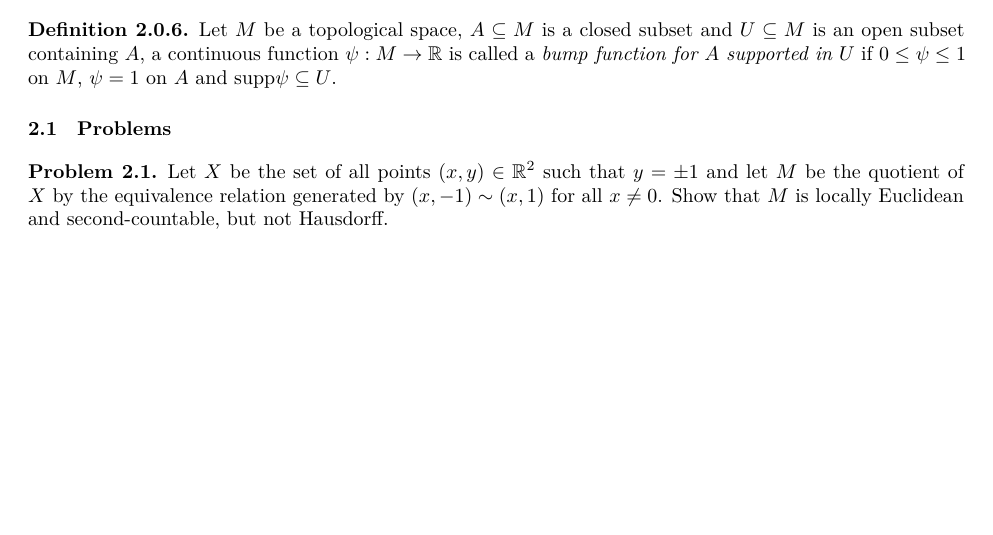
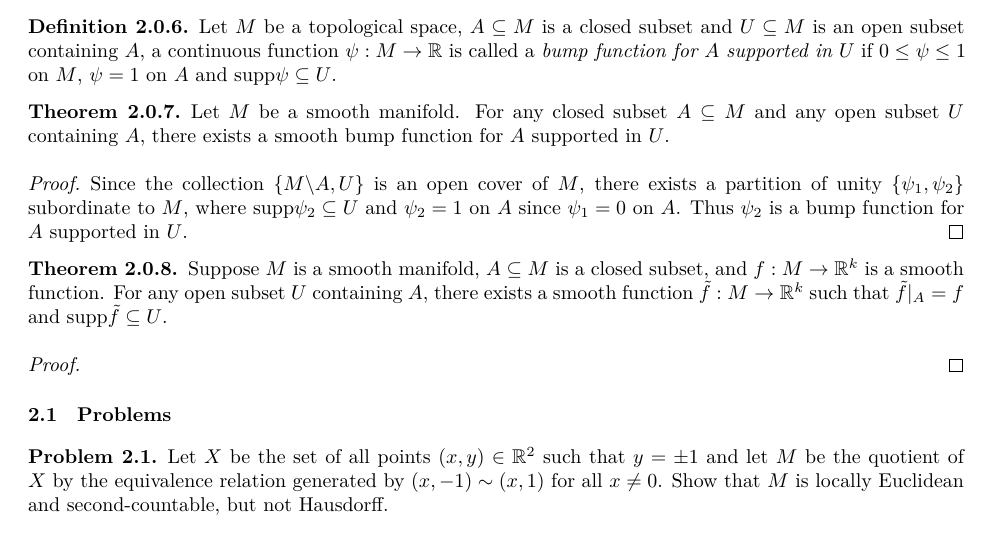
Before and after one commit to aleksis-arendt/Differential-Geometry, a LaTeX document (Differential Geometry.tex): part of page 6 of 26, cut so that both start at the same text, the shorter picture padded with empty space. Compiled offline with XeLaTeX.

Commit message:
partition of unity 2

```diff
--- a/Differential Geometry.tex
+++ b/Differential Geometry.tex
@@ -281,6 +281,18 @@
 \begin{definition}
     Let $M$ be a topological space, $A \subseteq M$ is a closed subset and $U \subseteq M$ is an open subset containing $A$, a continuous function $\psi: M \to \bb{R}$ is called a \textit{bump function for $A$ supported in $U$} if $0 \leq \psi \leq 1$ on $M$, $\psi = 1$ on $A$ and $\supp \psi \subseteq U$.
 \end{definition}
+\begin{theorem}
+    Let $M$ be a smooth manifold. For any closed subset $A \subseteq M$ and any open subset $U$ containing $A$, there exists a smooth bump function for $A$ supported in $U$.
+\end{theorem}
+\begin{proof}
+    Since the collection $\{M \backslash A , U   \}$ is an open cover of $M$, there exists a partition of unity $\{\psi_1,\psi_2 \}$ subordinate to $M$, where $\supp \psi_2 \subseteq U$ and $\psi_2 = 1$ on $A$ since $\psi_1 = 0$ on $A$. Thus $\psi_2$ is a bump function for $A$ supported in $U$.
+\end{proof}
+\begin{theorem}
+    Suppose $M$ is a smooth manifold, $A \subseteq M$ is a closed subset, and $f: M \to \bb{R}^k$ is a smooth function. For any open subset $U$ containing $A$, there exists a smooth function $\ti{f}: M \to \bb{R}^k$ such that $\ti{f}|_A = f$ and $\supp \ti{f} \subseteq U$.
+\end{theorem}
+\begin{proof}
+
+\end{proof}
 \subsection{Problems}
 \begin{problem}
     Let $X$ be the set of all points $(x,y) \in \bb{R}^2$ such that $y = \pm 1$ and let $M$ be the quotient of $X$ by the equivalence relation generated by $(x,-1) \sim (x,1)$ for all $x \neq 0$. Show that $M$ is locally Euclidean and second-countable, but not Hausdorff.
```
Also changed, not shown: Differential Geometry.pdf, 3 other files.
